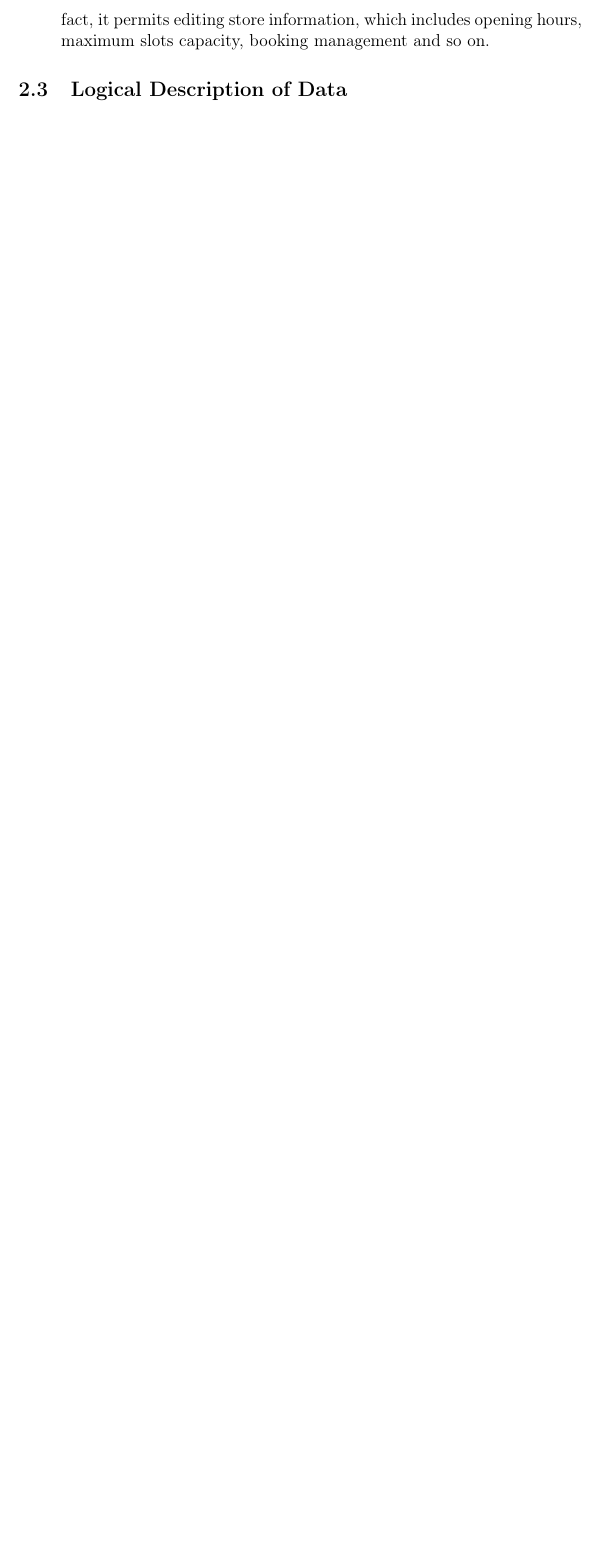
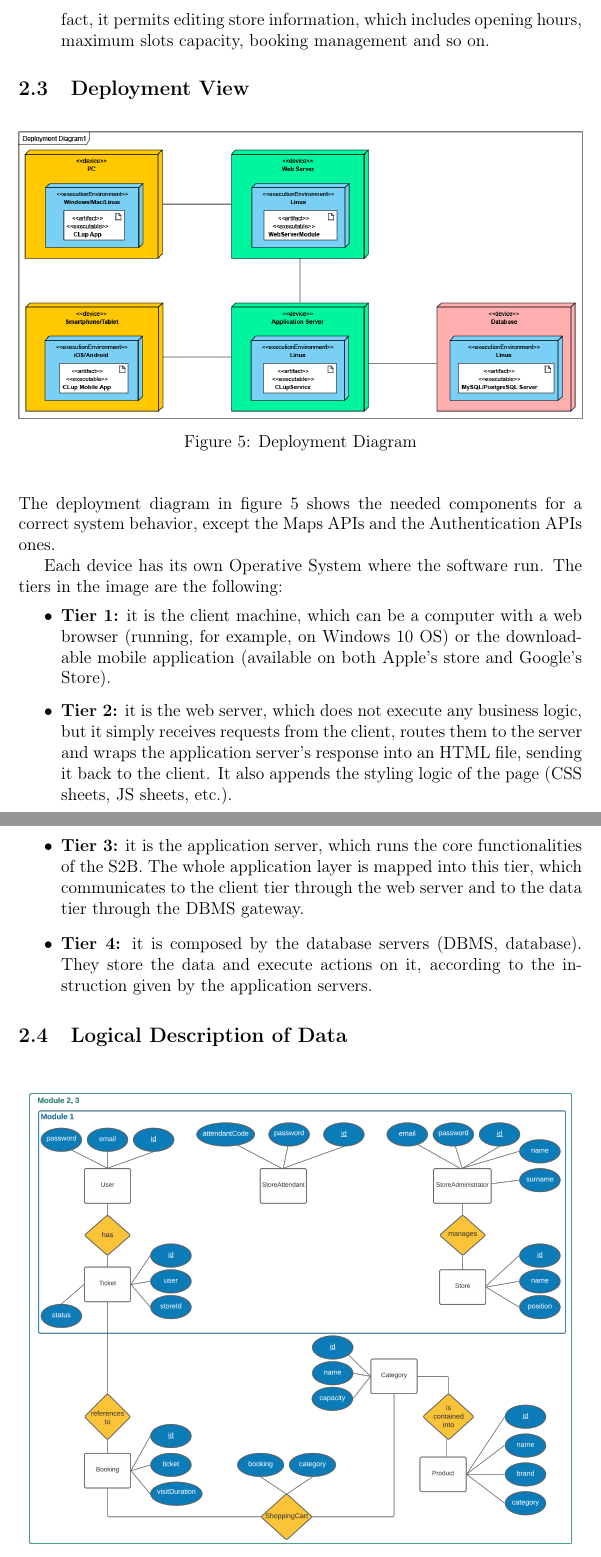
Before and after one commit to PiroX4256/SE2-Piemonti-Pirovano-Sonnino, a LaTeX document (DD/dd.tex): part of page 14 of 19 before the commit and two parts of pages 14 and 15 of 20 after it, the two joined at a grey line, cut so that both start at the same text, the shorter picture padded with empty space. Compiled offline with pdfLaTeX.

Commit message:
deployment view

```diff
--- a/DD/dd.tex
+++ b/DD/dd.tex
@@ -211,6 +211,26 @@ The web server has the function to route the browser requests to the application
     \item \textbf{Store Management}\\This last module handles the store administrator's personal area. In fact, it permits editing store information, which includes opening hours, maximum slots capacity, booking management and so on.
 \end{itemize}
 
+\subsection{Deployment View}
+
+\begin{figure}[H]
+    \begin{center}
+        \includegraphics[width=\textwidth]{assets/DeploymentDiagram/DeploymentDiagram1.png}
+        \caption{Deployment Diagram}
+        \label{deployment_diagram}
+    \end{center}
+\end{figure}
+
+The deployment diagram in figure \ref{deployment_diagram} shows the needed components for a correct system behavior, except the Maps APIs and the Authentication APIs ones.
+
+Each device has its own Operative System where the software run. The tiers in the image are the following:
+\begin{itemize}
+    \item \textbf{Tier 1:} it is the client machine, which can be a computer with a web browser (running, for example, on Windows 10 OS) or the downloadable mobile application (available on both Apple's store and Google's Store).
+    \item \textbf{Tier 2:} it is the web server, which does not execute any business logic, but it simply receives requests from the client, routes them to the server and wraps the application server's response into an HTML file, sending it back to the client. It also appends the styling logic of the page (CSS sheets, JS sheets, etc.).
+    \item \textbf{Tier 3:} it is the application server, which runs the core functionalities of the S2B. The whole application layer is mapped into this tier, which communicates to the client tier through the web server and to the data tier through the DBMS gateway.
+    \item \textbf{Tier 4:} it is composed by the database servers (DBMS, database). They store the data and execute actions on it, according to the instruction given by the application servers.
+\end{itemize}
+
 \subsection{Logical Description of Data}
 \begin{figure}[H]
     \begin{center}
```
Also changed, not shown: RASD/assets/queue.png (added), 1 other file.
